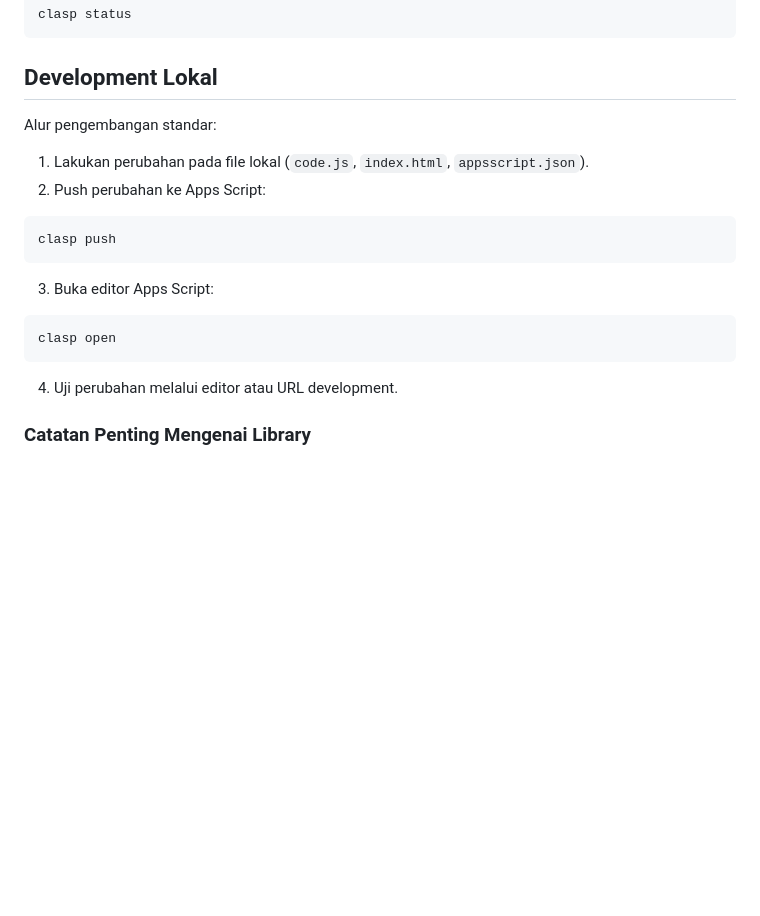
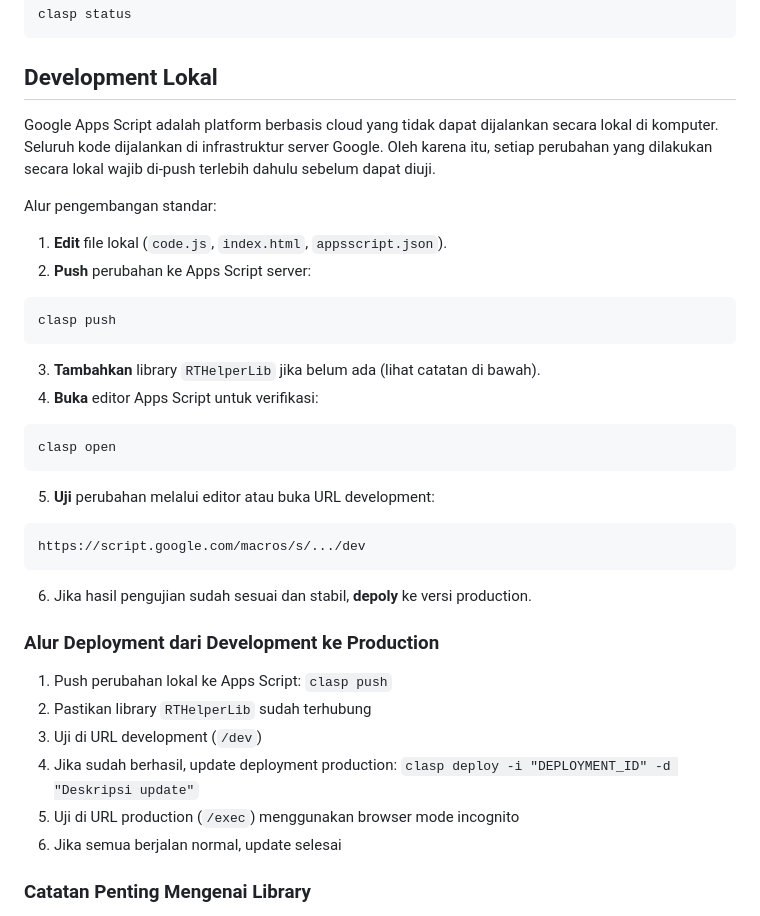
Before and after one commit to aqrohadi/app-rt, a Markdown page: README.md, the part around the change. Rendered like a GitHub page; blank space fills up the shorter version.

Commit message:
<think> The user wants me to generate a commit message based on the git diff provided. Let me analyze the changes:
1. Added a paragraph explaining that Google Apps Script is a cloud platform that cannot run locally
2. Changed formatting of the development workflow steps (added bold)
3. Added step about adding RTHelperLib library
4. Added deployment URL example
5. Added new section about deployment workflow from development to production
6. Added important notes section about libraries

This is primarily documentation update for README.md, improving the development workflow section with:
- Better explanation of local vs cloud execution
- Enhanced step formatting
- Added deployment workflow section
- Added library instructions

Since this is documentation, I should use `docs:` prefix for conventional commits.

The language is Indonesian, so I should respond in Indonesian.

Let me craft a concise commit message:

Title: docs: improve development workflow documentation (max 72 chars)

Let me count: "docs: improve development workflow documentation" = 47 characters - good

Body should explain what was added:
- Added explanation about cloud-based execution
- Enhanced step formatting
- Added deployment workflow section
- Added library notes

Let me write this in Indonesian since the content is in Indonesian:
</think>

docs: improve development workflow documentation

Enhance README with cloud execution explanation, bold step formatting, deployment workflow section from dev to production, and library setup notes.

````diff
--- a/README.md
+++ b/README.md
@@ -120,22 +120,40 @@ clasp status
 
 ## Development Lokal
 
+Google Apps Script adalah platform berbasis cloud yang tidak dapat dijalankan secara lokal di komputer. Seluruh kode dijalankan di infrastruktur server Google. Oleh karena itu, setiap perubahan yang dilakukan secara lokal wajib di-push terlebih dahulu sebelum dapat diuji.
+
 Alur pengembangan standar:
 
-1. Lakukan perubahan pada file lokal (`code.js`, `index.html`, `appsscript.json`).
-2. Push perubahan ke Apps Script:
+1. **Edit** file lokal (`code.js`, `index.html`, `appsscript.json`).
+2. **Push** perubahan ke Apps Script server:
 
 ```bash
 clasp push
 ```
 
-3. Buka editor Apps Script:
+3. **Tambahkan** library `RTHelperLib` jika belum ada (lihat catatan di bawah).
+4. **Buka** editor Apps Script untuk verifikasi:
 
 ```bash
 clasp open
 ```
 
-4. Uji perubahan melalui editor atau URL development.
+5. **Uji** perubahan melalui editor atau buka URL development:
+
+```
+https://script.google.com/macros/s/.../dev
+```
+
+6. Jika hasil pengujian sudah sesuai dan stabil, **depoly** ke versi production.
+
+### Alur Deployment dari Development ke Production
+
+1. Push perubahan lokal ke Apps Script: `clasp push`
+2. Pastikan library `RTHelperLib` sudah terhubung
+3. Uji di URL development (`/dev`)
+4. Jika sudah berhasil, update deployment production: `clasp deploy -i "DEPLOYMENT_ID" -d "Deskripsi update"`
+5. Uji di URL production (`/exec`) menggunakan browser mode incognito
+6. Jika semua berjalan normal, update selesai
 
 ### Catatan Penting Mengenai Library
 
````
